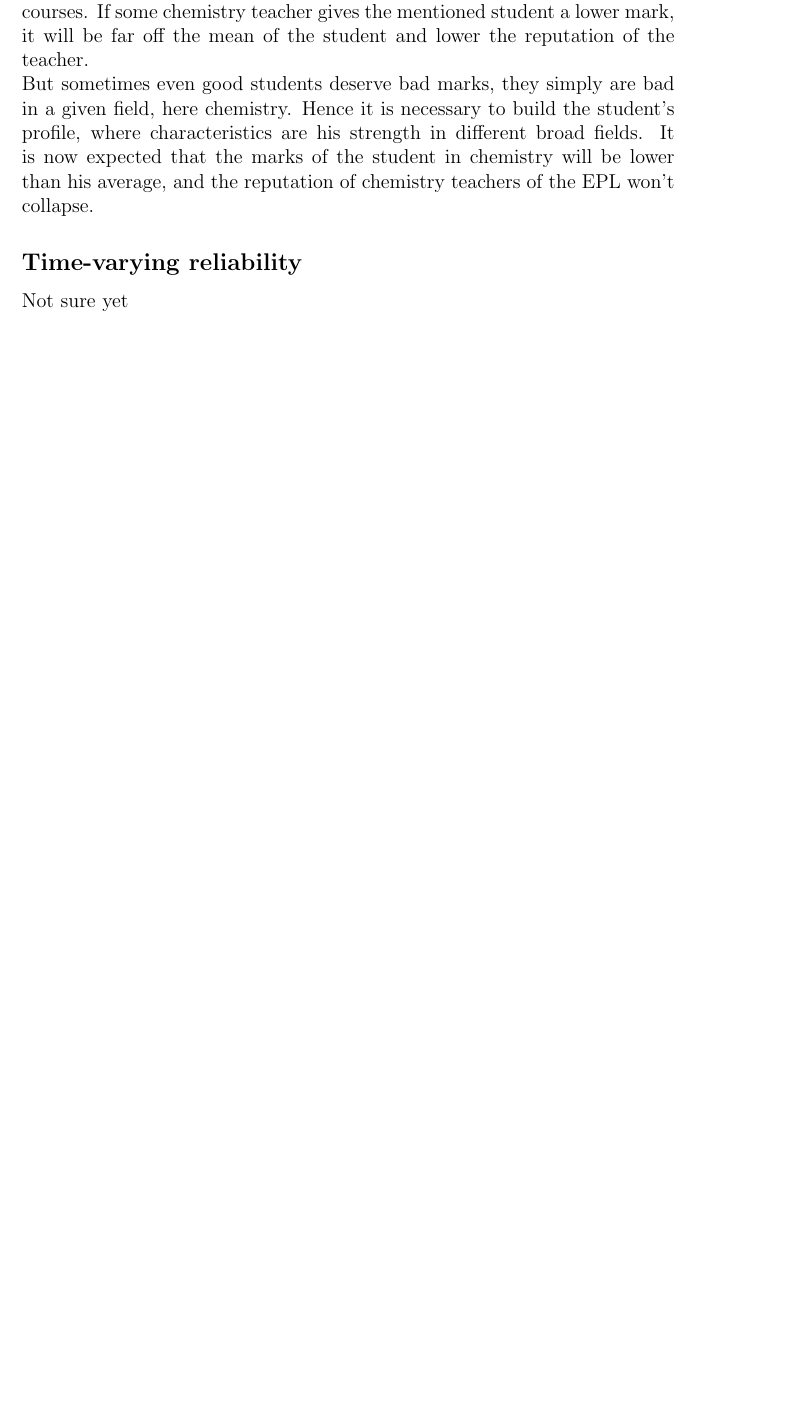
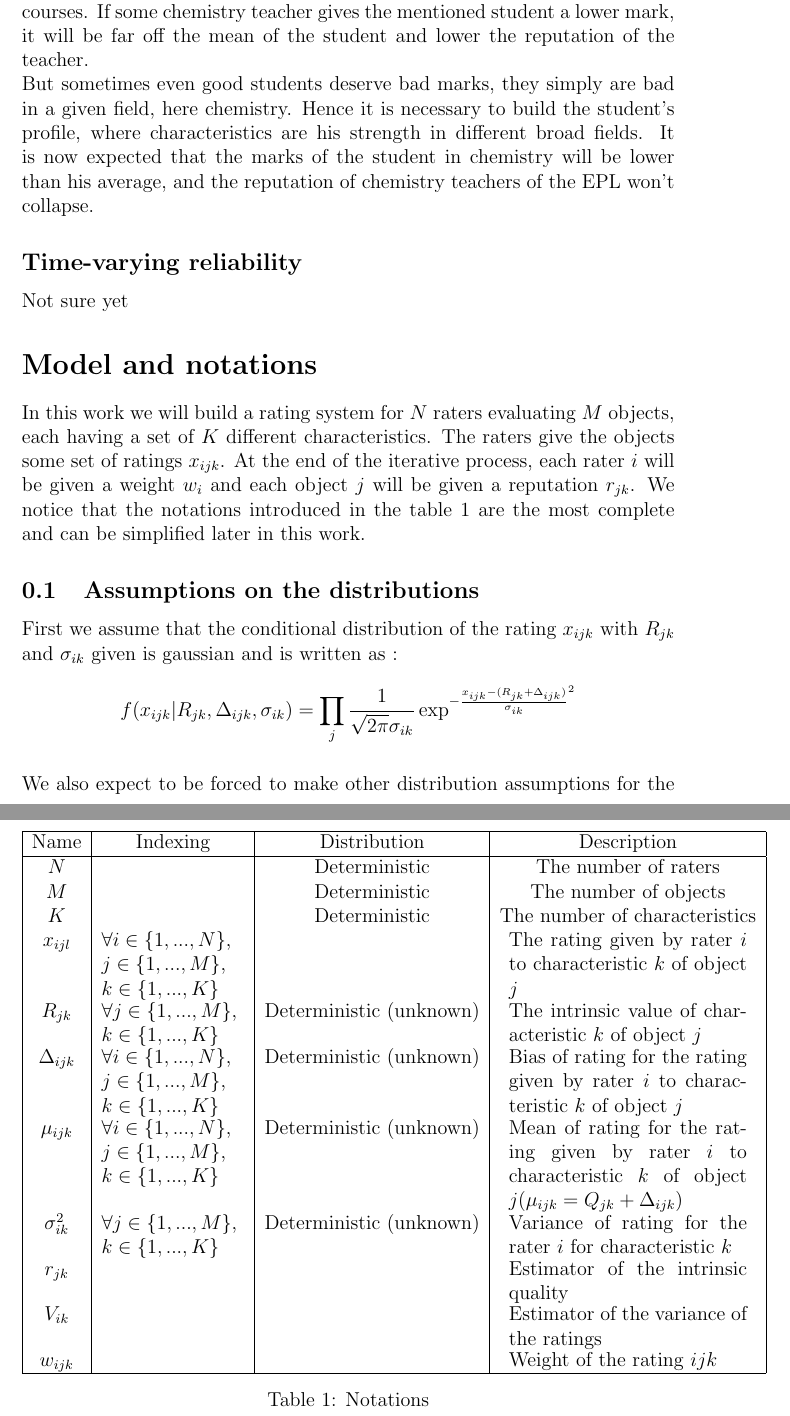
Before and after one commit to Spotchi/ReputationSysEPL, a LaTeX document (Description/description.tex, which reads Description/tex/model.tex): part of page 2 of 2 before the commit and two parts of pages 2 and 3 of 4 after it, the two joined at a grey line, cut so that both start at the same text, the shorter picture padded with empty space. Compiled offline with pdfLaTeX.

Commit message:
modele en vrac

```diff
--- a/Description/description.tex
+++ b/Description/description.tex
@@ -29,4 +29,7 @@ But sometimes even good students deserve bad marks, they simply are bad in a giv
 
 \subsection*{Time-varying reliability}
 Not sure yet
+
+\section*{Model and notations}
+\input{tex/model.tex}
 \end{document}
--- a/Description/tex/model.tex
+++ b/Description/tex/model.tex
@@ -1 +1,48 @@
-In this work we will build a rating system for $N$ raters evaluating $M$ objects, each having a set of different characteristics. At the end of the iterative process, each rater $i$ will be given a weight $w_i$ and each object $j$ will be given a reputation $r_{jk}$
+In this work we will build a rating system for $N$ raters evaluating $M$ objects, each having a set of $K$ different characteristics.
+The raters give the objects some set of ratings $x_{ijk}$.
+At the end of the iterative process, each rater $i$ will be given a weight $w_i$ and each object $j$ will be given a reputation $r_{jk}$.
+\begin{table}
+\begin{tabular}{|c|c|c|c|}
+\hline
+Name & Indexing & Distribution & Description \\
+\hline
+$N$ &  & Deterministic & The number of raters \\
+
+$M$ &  & Deterministic & The number of objects \\
+$K$ &  & Deterministic & The number of characteristics \\
+$x_{ijl}$ & \parbox[t]{3cm}{$\forall i \in \left\lbrace 1,...,N\right\rbrace$,\newline
+$j \in \left\lbrace 1,...,M\right\rbrace$,\newline
+$k \in \left\lbrace 1,...,K\right\rbrace$ } &  & \parbox[t]{5cm}{The rating given by rater $i$ to characteristic $k$ of object $j$} \\
+$R_{jk}$ &
+\parbox[t]{3cm}{$\forall j \in \left\lbrace 1,...,M\right\rbrace$,\newline
+$k \in \left\lbrace 1,...,K\right\rbrace$ } & Deterministic (unknown) & \parbox[t]{5cm}{The intrinsic value of characteristic $k$ of object $j$}\\
+$\Delta_{ijk}$ &
+\parbox[t]{3cm}{$\forall i \in \left\lbrace 1,...,N\right\rbrace$,\newline
+$j \in \left\lbrace 1,...,M\right\rbrace$,\newline
+$k \in \left\lbrace 1,...,K\right\rbrace$ } & Deterministic (unknown)
+& \parbox[t]{5cm}{Bias of rating for the rating given by rater $i$ to characteristic $k$ of object $j$} \\
+$\mu_{ijk}$ &
+\parbox[t]{3cm}{$\forall i \in \left\lbrace 1,...,N\right\rbrace$,\newline
+$j \in \left\lbrace 1,...,M\right\rbrace$,\newline
+$k \in \left\lbrace 1,...,K\right\rbrace$ } &
+Deterministic (unknown)
+& \parbox[t]{5cm}{Mean of rating for the rating given by rater $i$ to characteristic $k$ of object $j$($\mu_{ijk} = Q_{jk} + \Delta_{ijk}$)}\\
+$\sigma_{ik}^2$ &
+\parbox[t]{3cm}{$\forall j \in \left\lbrace 1,...,M\right\rbrace$,\newline
+$k \in \left\lbrace 1,...,K\right\rbrace$ }
+ & Deterministic (unknown) & \parbox[t]{5cm}{Variance of rating for the rater $i$ for characteristic $k$}\\
+
+$r_{jk}$ & & & \parbox[t]{5cm}{Estimator of the intrinsic quality}\\
+$V_{ik}$ & & & \parbox[t]{5cm}{Estimator of the variance of the ratings}\\
+
+$w_{ijk}$ & & & \parbox[t]{5cm}{Weight of the rating $ijk$}\\
+\hline
+
+\end{tabular}
+\caption{Notations}\label{table:notation}
+\end{table}
+We notice that the notations introduced in the table \ref{table:notation} are the most complete and can be simplified later in this work.
+\subsection{Assumptions on the distributions}
+First we assume that the conditional distribution of the rating $x_{ijk}$ with $R_{jk}$ and $\sigma_{ik}$ given is gaussian and is written as :
+$$ f(x_{ijk}|R_{jk},\Delta_{ijk},\sigma_{ik}) = \prod_j \frac{1}{\sqrt{2 \pi} \sigma_{ik}} \exp^{-\frac{x_{ijk}-(R_{jk}+\Delta_{ijk})}{\sigma_{ik}}^2}$$\\
+We also expect to be forced to make other distribution assumptions for the $\Delta_{ijk}$. Indeed, there is no way we can reliably estimate it as is. We propose that all of the $\Delta_{ijk}$ will be equal for all $j$. So the bias only depends on  the rater and the characteristic. The bias relative to certain objects will be taken in account in the variance of $x_{ijk}-\mu_{ijk}$
```
Also changed, not shown: TODO.txt (added, +8 -0 lines), Description/tex/model.tex (19 more changed lines).
